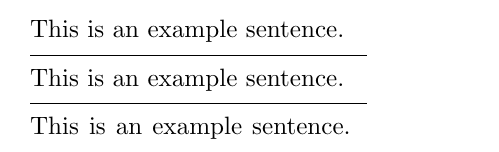
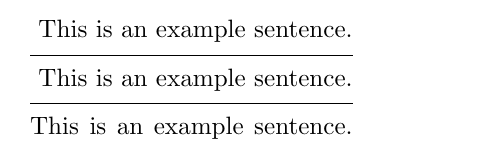
Before and after one commit to kalrish/tex-taster, a LaTeX document (latex.tex, which reads taster.tex): part of the page, cut so that both start at the same text. Compiled offline with pdfLaTeX.

Commit message:
Place \sample in the column template

```diff
--- a/taster.tex
+++ b/taster.tex
@@ -20,7 +20,7 @@
 \def\tasteloopkernel{
 	\cr
 	\noalign{\csname interrowmaterial\endcsname}
-	\csname setup\the\count255\endcsname\sample
+	\csname setup\the\count255\endcsname
 	\tasteloop
 }
 \def\tasteloop{
@@ -32,8 +32,8 @@
 \def\tasteall{
 	\count255=1
 	\halign{
-		##\cr
-		\csname setup1\endcsname\sample
+		##\sample\cr
+		\csname setup1\endcsname
 		\tasteloop\cr
 	}
 }
```
